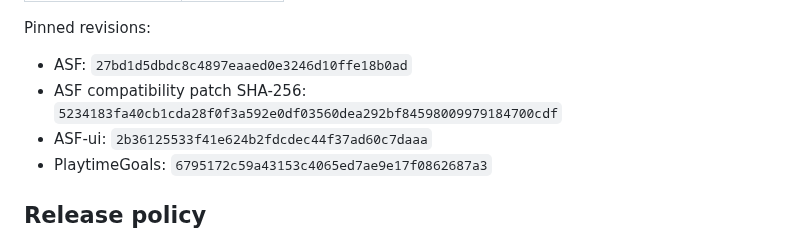
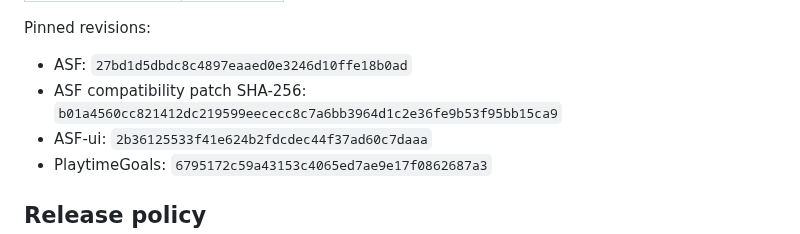
Before and after one commit to M0npet/asf-control-suite, a Markdown page: README.md, the part around the change. Rendered like a GitHub page.

Commit message:
docs: publish canonical ASF patch blob digest

```diff
--- a/README.md
+++ b/README.md
@@ -112,7 +112,7 @@ The canonical source of truth is [`release/pins.env`](release/pins.env).
 Pinned revisions:
 
 - ASF: `27bd1d5dbdc8c4897eaaed0e3246d10ffe18b0ad`
-- ASF compatibility patch SHA-256: `5234183fa40cb1cda28f0f3a592e0df03560dea292bf84598009979184700cdf`
+- ASF compatibility patch SHA-256: `b01a4560cc821412dc219599eececc8c7a6bb3964d1c2e36fe9b53f95bb15ca9`
 - ASF-ui: `2b36125533f41e624b2fdcdec44f37ad60c7daaa`
 - PlaytimeGoals: `6795172c59a43153c4065ed7ae9e17f0862687a3`
 
```
